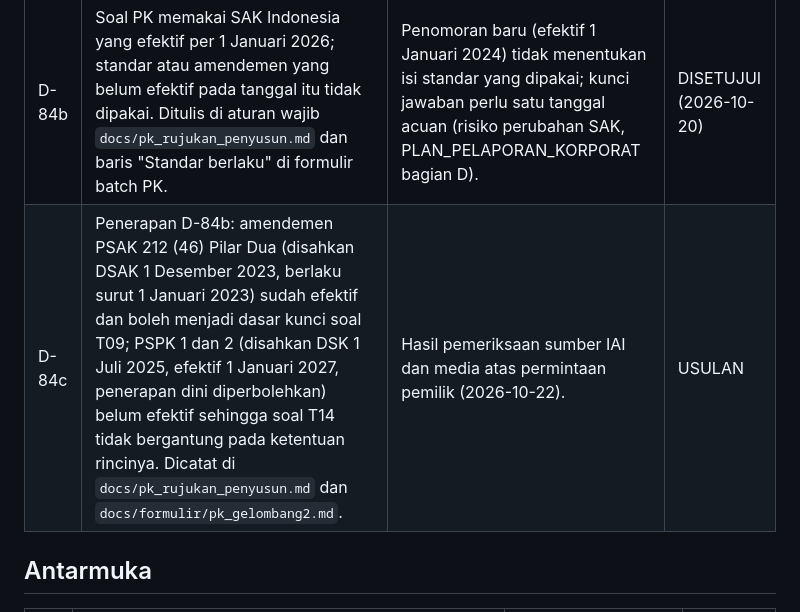
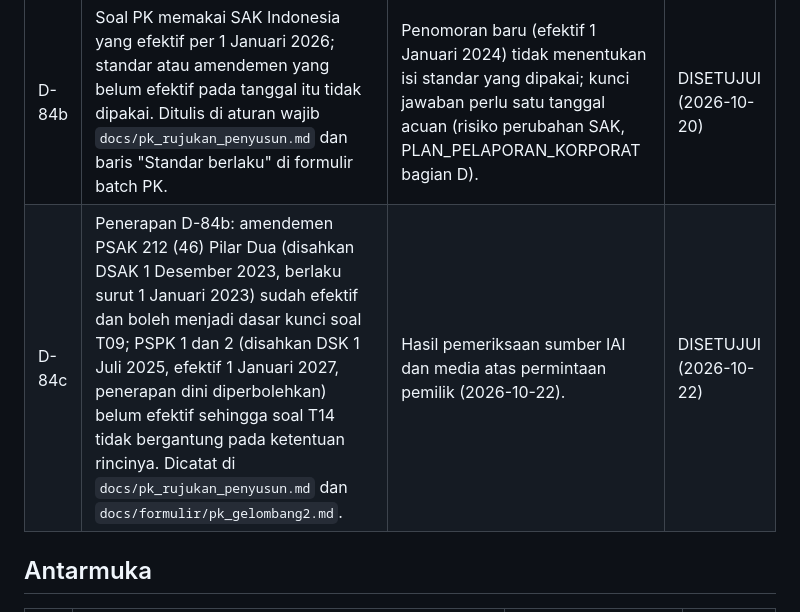
Before and after one commit to mafifluthfi17/Simulator-Ujian-CA, a Markdown page: docs/DECISIONS.md, the part around the change. GitHub-like rendering.

Commit message:
Pack PK: D-84c disetujui pemilik
Co-Authored-By: Claude Opus 5.5 <noreply@anthropic.com>

```diff
--- a/docs/DECISIONS.md
+++ b/docs/DECISIONS.md
@@ -156,7 +156,7 @@ Status: **DISETUJUI** (oleh pemilik), **USULAN** (menunggu persetujuan),
 | D-84 | `docs/pk_rujukan_penyusun.md` menjadi bahan pengetahuan penyusun dan reviewer soal PK: tabel penomoran PSAK terbaru (pola IAS n → 200+n, IFRS n → 100+n, seri 300 khas Indonesia), daftar isi materi yang sudah usang beserta ketentuan yang berlaku, ringkasan T10 dari PPL IAPI 3 November 2025 (PSAK 103, 110, 227, 338, dan eliminasi konsolidasi) yang ditulis ulang, dan inventaris materi per topik. Kolom standar di `docs/pk_taksonomi.md` dilengkapi (223, 370, 338, 227, 236); kode dan nama topik tidak berubah. | Pemilik meminta materi dipakai sebagai pengetahuan pembuatan soal dengan penomoran PSAK terbaru. Materi asli berhak cipta sehingga tidak disalin ke repositori. | DISETUJUI (2026-10-20) |
 | D-84a | Tabel penomoran PSAK di `docs/pk_rujukan_penyusun.md` dicocokkan dengan pengumuman resmi IAI "Perubahan Penomoran PSAK dan ISAK dalam SAK Indonesia" (efektif 1 Januari 2024): judul PSAK 105, 210, 220 disesuaikan; PSAK 102 (53) ditambah dengan topik usulan T08; ditambah tabel 11 ISAK yang relevan; PSAK asuransi, 226, 229, dan seri 400 dinyatakan di luar cakupan. | Pemilik menambahkan daftar resmi IAI ke folder materi. Daftar itu tidak memuat nomor lama, jadi nomor lama ISAK dan topik PSAK 102 masih perlu dicek. | USULAN |
 | D-84b | Soal PK memakai SAK Indonesia yang efektif per 1 Januari 2026; standar atau amendemen yang belum efektif pada tanggal itu tidak dipakai. Ditulis di aturan wajib `docs/pk_rujukan_penyusun.md` dan baris "Standar berlaku" di formulir batch PK. | Penomoran baru (efektif 1 Januari 2024) tidak menentukan isi standar yang dipakai; kunci jawaban perlu satu tanggal acuan (risiko perubahan SAK, PLAN_PELAPORAN_KORPORAT bagian D). | DISETUJUI (2026-10-20) |
-| D-84c | Penerapan D-84b: amendemen PSAK 212 (46) Pilar Dua (disahkan DSAK 1 Desember 2023, berlaku surut 1 Januari 2023) sudah efektif dan boleh menjadi dasar kunci soal T09; PSPK 1 dan 2 (disahkan DSK 1 Juli 2025, efektif 1 Januari 2027, penerapan dini diperbolehkan) belum efektif sehingga soal T14 tidak bergantung pada ketentuan rincinya. Dicatat di `docs/pk_rujukan_penyusun.md` dan `docs/formulir/pk_gelombang2.md`. | Hasil pemeriksaan sumber IAI dan media atas permintaan pemilik (2026-10-22). | USULAN |
+| D-84c | Penerapan D-84b: amendemen PSAK 212 (46) Pilar Dua (disahkan DSAK 1 Desember 2023, berlaku surut 1 Januari 2023) sudah efektif dan boleh menjadi dasar kunci soal T09; PSPK 1 dan 2 (disahkan DSK 1 Juli 2025, efektif 1 Januari 2027, penerapan dini diperbolehkan) belum efektif sehingga soal T14 tidak bergantung pada ketentuan rincinya. Dicatat di `docs/pk_rujukan_penyusun.md` dan `docs/formulir/pk_gelombang2.md`. | Hasil pemeriksaan sumber IAI dan media atas permintaan pemilik (2026-10-22). | DISETUJUI (2026-10-22) |
 
 ## Antarmuka
 
```
